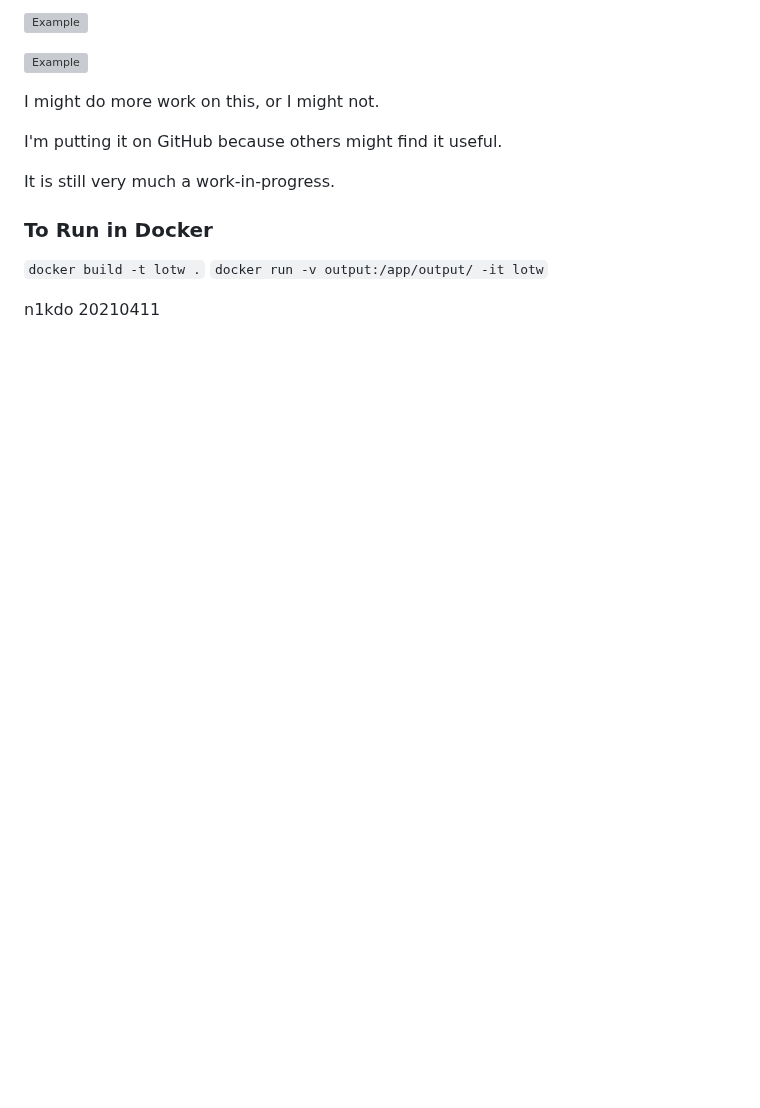
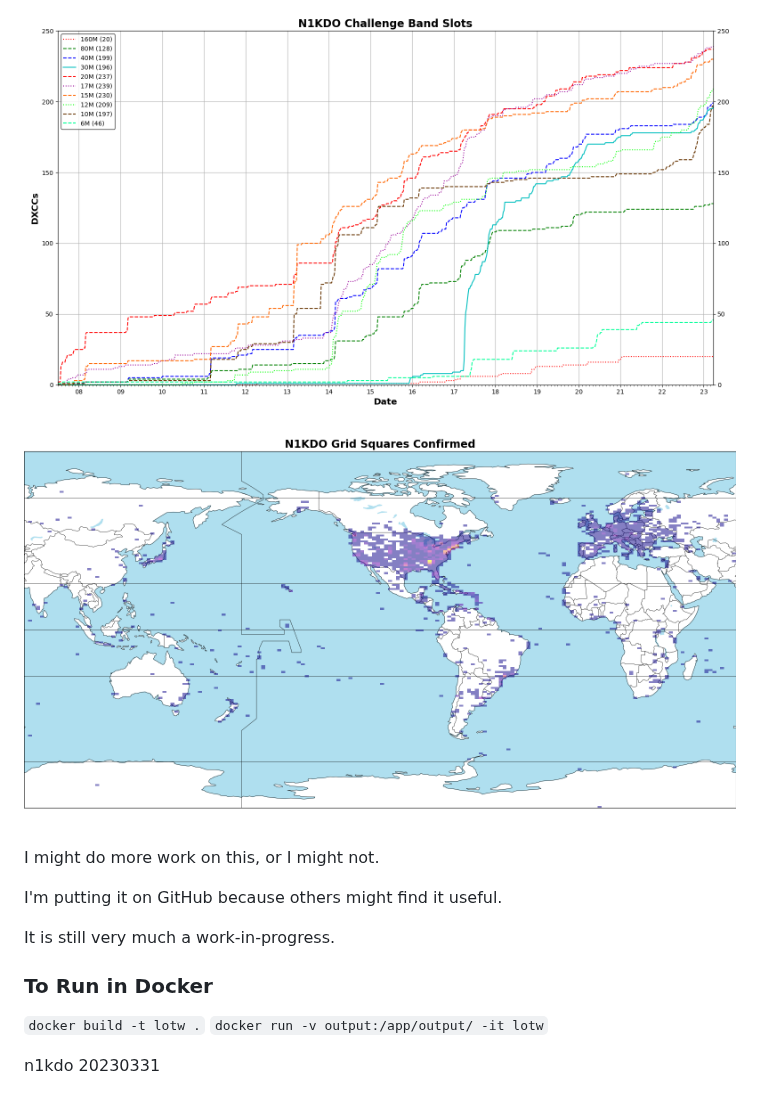
Before and after one commit to n1kdo/lotw-qso-analyzer, a Markdown page: README.md, the part around one of its changes. GitHub-like rendering; pictures changed too: charts/N1KDO_challenge_bands_by_date.png; blank space fills up the shorter version; grey boxes are pictures that could not be loaded.

```diff
--- a/README.md
+++ b/README.md
@@ -24,7 +24,7 @@ over time.
 
-![Example](N1KDO_challenge_bands_by_date.png)
+![Example](charts/N1KDO_challenge_bands_by_date.png)
 
-![Example](N1KDO_grids_map.png)
+![Example](charts/N1KDO_grids_map.png)
 
 I might do more work on this, or I might not.
 
@@ -37,4 +37,4 @@ It is still very much a work-in-progress.
 `docker build -t lotw .`
 `docker run -v output:/app/output/ -it lotw`
 
-n1kdo 20210411
+n1kdo 20230331
```
Also changed, not shown: other parts of README.md (+4 -4 lines), charts/N1KDO_dxcc_qsos.png, charts/N1KDO_qso_rate.png, charts/N1KDO_qsos_band_rate.png, charts/N1KDO_qsos_by_date.png, charts/N1KDO_qsos_mode_rate.png, 2 other files.
